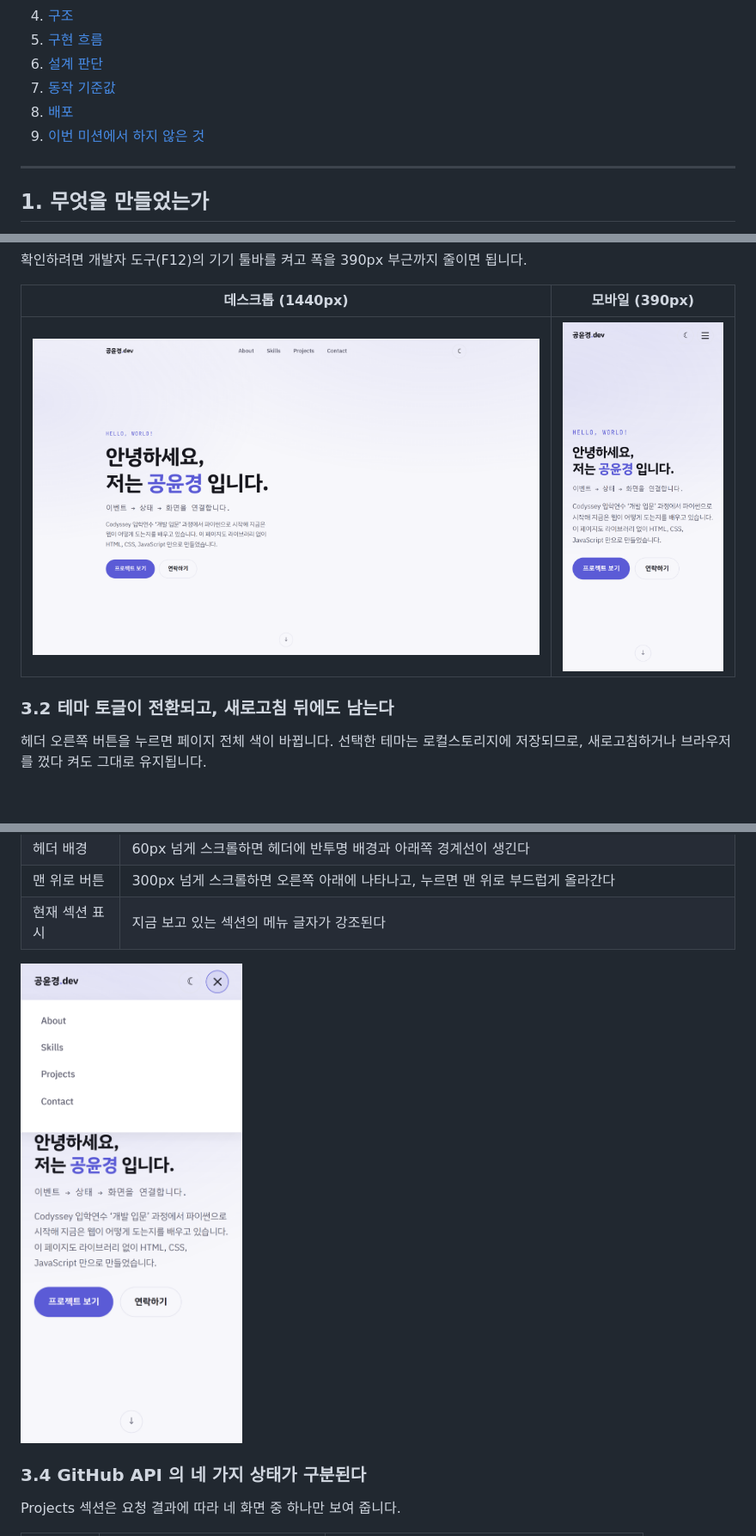
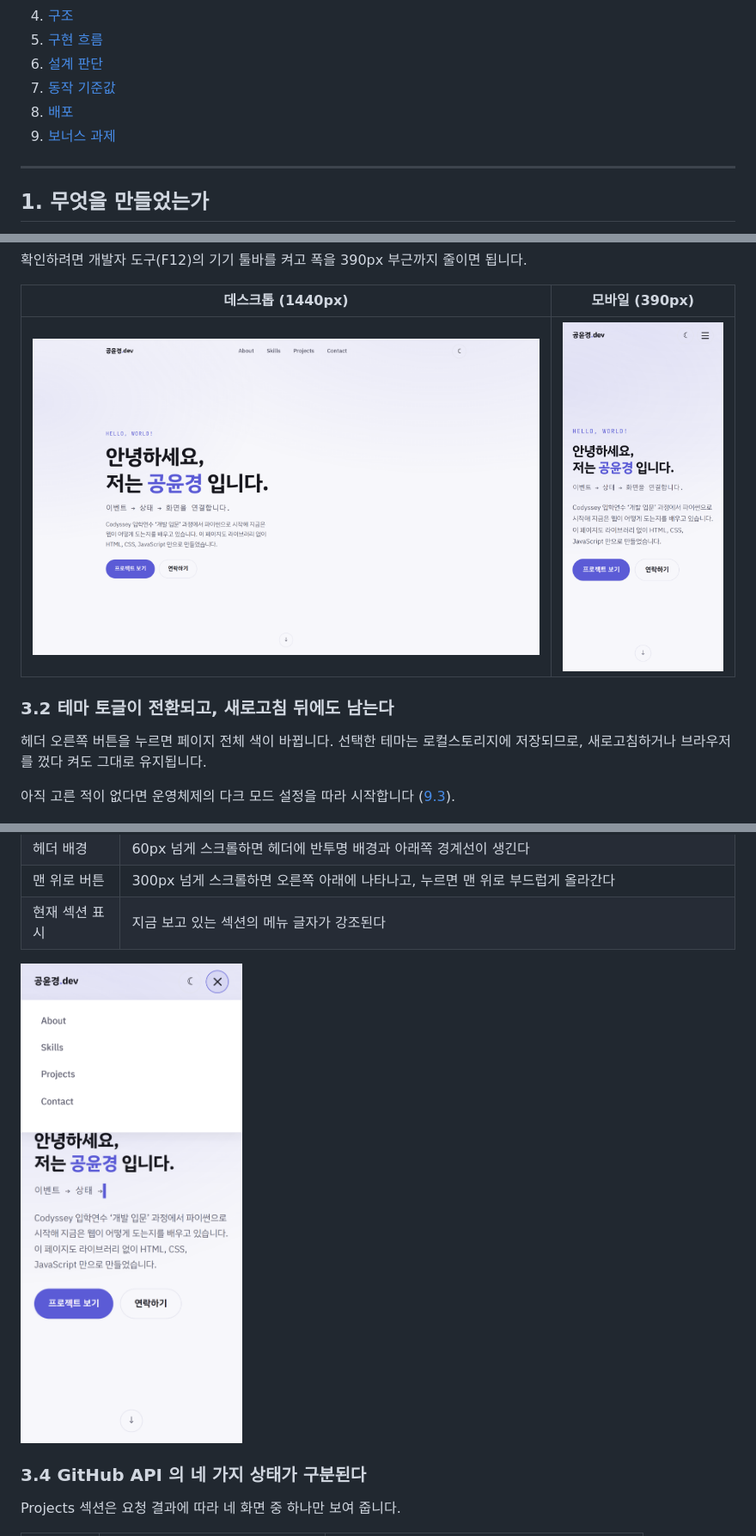
Before and after one commit to yuuri03/codyssey, a Markdown page: portfolio-website/README.md, 3 parts joined by grey strips. Shown at 86% size. Rendered like a GitHub page; pictures changed too: docs/screenshots/portfolio-website/desktop_hero.png, docs/screenshots/portfolio-website/mobile_hero.png, docs/screenshots/portfolio-website/mobile_menu.png; blank space fills up the shorter version.

```diff
--- a/portfolio-website/README.md
+++ b/portfolio-website/README.md
@@ -18,7 +18,7 @@
 6. [설계 판단](#6-설계-판단)
 7. [동작 기준값](#7-동작-기준값)
 8. [배포](#8-배포)
-9. [이번 미션에서 하지 않은 것](#9-이번-미션에서-하지-않은-것)
+9. [보너스 과제](#9-보너스-과제)
 
 ---
 
@@ -102,6 +102,9 @@ Skills 와 Projects 의 카드 격자는 미디어 쿼리 없이도 열 수가
 
 헤더 오른쪽 버튼을 누르면 페이지 전체 색이 바뀝니다. 선택한 테마는
 로컬스토리지에 저장되므로, 새로고침하거나 브라우저를 껐다 켜도 그대로 유지됩니다.
+
+아직 고른 적이 없다면 운영체제의 다크 모드 설정을 따라 시작합니다
+([9.3](#93-시스템-다크-모드-감지)).
 
 ![다크 모드](../docs/screenshots/portfolio-website/desktop_dark.png)
 
```
Also changed, not shown: other parts of portfolio-website/README.md (+92 -12 lines), docs/screenshots/portfolio-website/desktop_about.png, docs/screenshots/portfolio-website/desktop_dark.png, docs/screenshots/portfolio-website/hero_typing.png (added), 4 other files.
